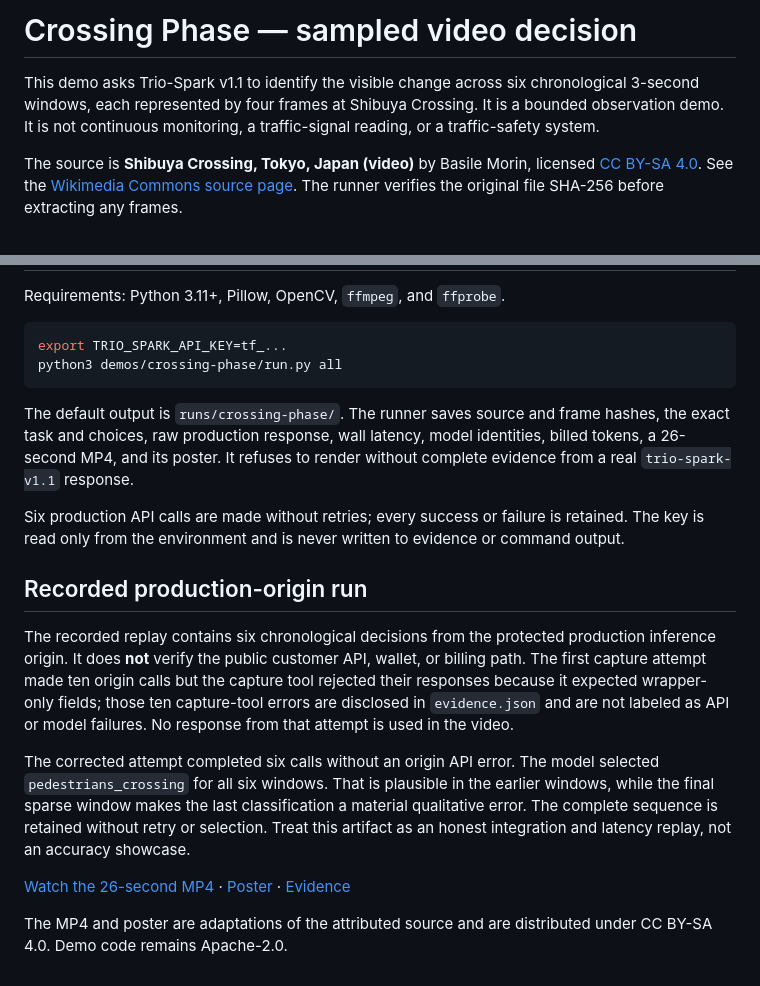
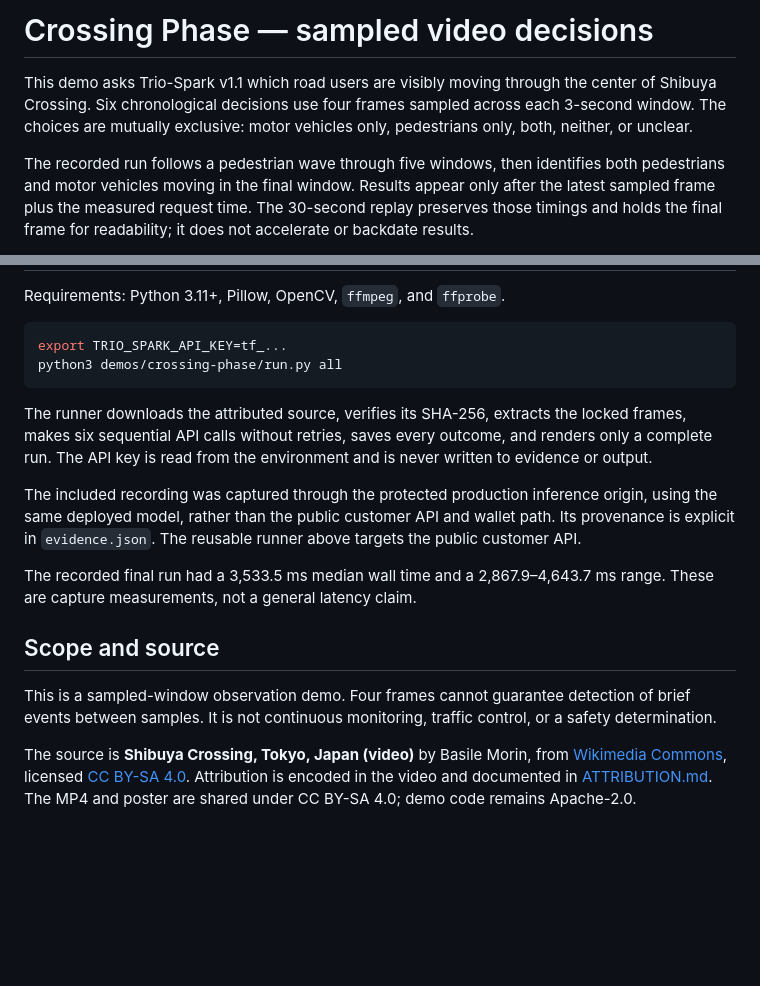
Before and after one commit to machinefi/trio-spark, a Markdown page: demos/crossing-phase/README.md, 2 parts joined by grey strips. Drawn GitHub-style; blank space fills up the shorter version.

Commit message:
demo: publish sampled crossing decisions

````diff
--- a/demos/crossing-phase/README.md
+++ b/demos/crossing-phase/README.md
@@ -1,6 +1,6 @@
-# Crossing Phase — sampled video decision
+# Crossing Phase — sampled video decisions
 
-This demo asks Trio-Spark v1.1 to identify the visible change across six chronological 3-second windows, each represented by four frames at Shibuya Crossing. It is a bounded observation demo. It is not continuous monitoring, a traffic-signal reading, or a traffic-safety system.
+This demo asks Trio-Spark v1.1 which road users are visibly moving through the center of Shibuya Crossing. Six chronological decisions use four frames sampled across each 3-second window. The choices are mutually exclusive: motor vehicles only, pedestrians only, both, neither, or unclear.
 
-The source is **Shibuya Crossing, Tokyo, Japan (video)** by Basile Morin, licensed [CC BY-SA 4.0](https://creativecommons.org/licenses/by-sa/4.0/). See the [Wikimedia Commons source page](https://commons.wikimedia.org/wiki/File:Shibuya_Crossing,_Tokyo,_Japan_(video).webm). The runner verifies the original file SHA-256 before extracting any frames.
+The recorded run follows a pedestrian wave through five windows, then identifies both pedestrians and motor vehicles moving in the final window. Results appear only after the latest sampled frame plus the measured request time. The 30-second replay preserves those timings and holds the final frame for readability; it does not accelerate or backdate results.
 
@@ -13,16 +15,14 @@ export TRIO_SPARK_API_KEY=tf_...
 python3 demos/crossing-phase/run.py all
 ```
 
-The default output is `runs/crossing-phase/`. The runner saves source and frame hashes, the exact task and choices, raw production response, wall latency, model identities, billed tokens, a 26-second MP4, and its poster. It refuses to render without complete evidence from a real `trio-spark-v1.1` response.
+The runner downloads the attributed source, verifies its SHA-256, extracts the locked frames, makes six sequential API calls without retries, saves every outcome, and renders only a complete run. The API key is read from the environment and is never written to evidence or output.
 
-Six production API calls are made without retries; every success or failure is retained. The key is read only from the environment and is never written to evidence or command output.
+The included recording was captured through the protected production inference origin, using the same deployed model, rather than the public customer API and wallet path. Its provenance is explicit in `evidence.json`. The reusable runner above targets the public customer API.
 
-## Recorded production-origin run
+The recorded final run had a 3,533.5 ms median wall time and a 2,867.9–4,643.7 ms range. These are capture measurements, not a general latency claim.
 
-The recorded replay contains six chronological decisions from the protected production inference origin. It does **not** verify the public customer API, wallet, or billing path. The first capture attempt made ten origin calls but the capture tool rejected their responses because it expected wrapper-only fields; those ten capture-tool errors are disclosed in `evidence.json` and are not labeled as API or model failures. No response from that attempt is used in the video.
+## Scope and source
 
-The corrected attempt completed six calls without an origin API error. The model selected `pedestrians_crossing` for all six windows. That is plausible in the earlier windows, while the final sparse window makes the last classification a material qualitative error. The complete sequence is retained without retry or selection. Treat this artifact as an honest integration and latency replay, not an accuracy showcase.
+This is a sampled-window observation demo. Four frames cannot guarantee detection of brief events between samples. It is not continuous monitoring, traffic control, or a safety determination.
 
-[Watch the 26-second MP4](../../assets/demos/Trio-Spark-v1.1-Crossing-Phase.mp4) · [Poster](../../assets/demos/Trio-Spark-v1.1-Crossing-Phase-poster.jpg) · [Evidence](evidence.json)
-
-The MP4 and poster are adaptations of the attributed source and are distributed under CC BY-SA 4.0. Demo code remains Apache-2.0.
+The source is **Shibuya Crossing, Tokyo, Japan (video)** by Basile Morin, from [Wikimedia Commons](https://commons.wikimedia.org/wiki/File:Shibuya_Crossing,_Tokyo,_Japan_(video).webm), licensed [CC BY-SA 4.0](https://creativecommons.org/licenses/by-sa/4.0/). Attribution is encoded in the video and documented in [ATTRIBUTION.md](ATTRIBUTION.md). The MP4 and poster are shared under CC BY-SA 4.0; demo code remains Apache-2.0.
````
Also changed, not shown: other parts of demos/crossing-phase/README.md (+3 -1 lines), assets/demos/Trio-Spark-v1.1-Crossing-Phase-poster.jpg, 4 other files.
